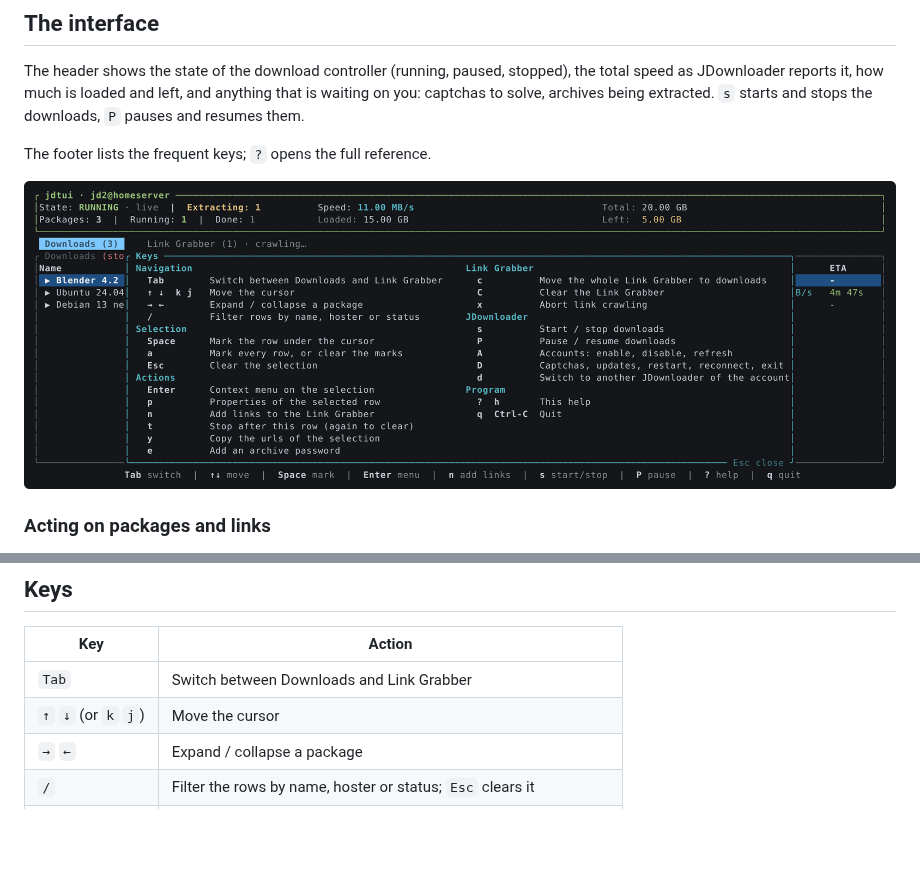
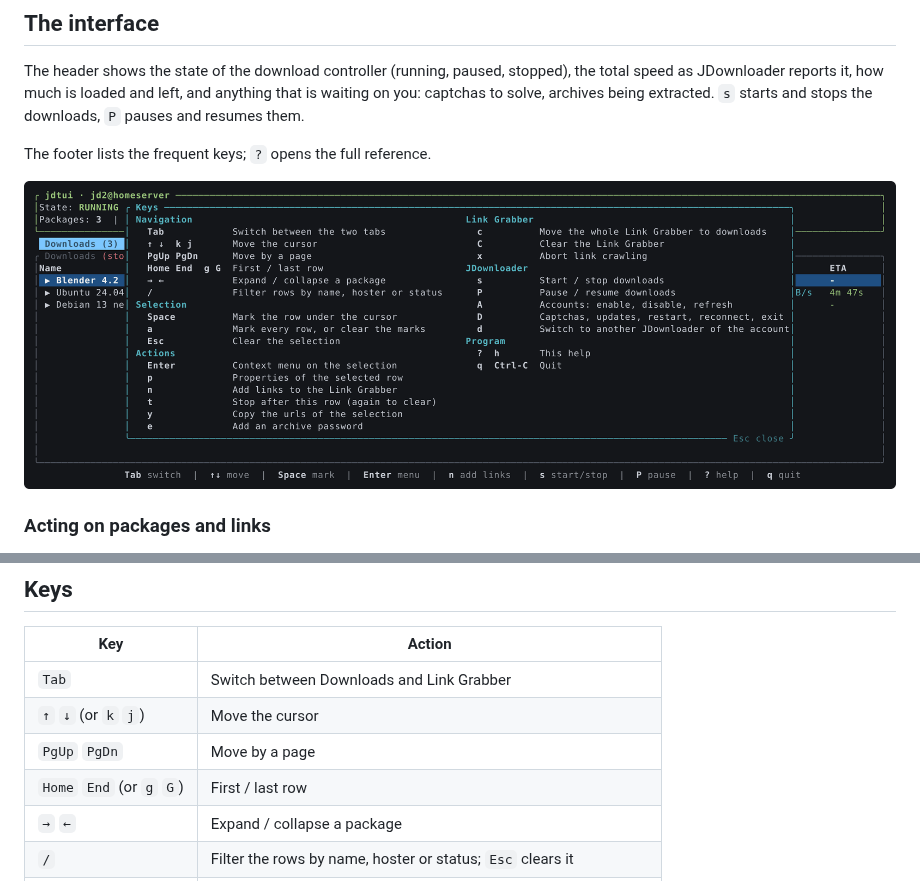
Before and after one commit to rylos/jdtui, a Markdown page: README.md, 2 parts joined by grey strips. GitHub-like rendering; pictures changed too: docs/help.png; blank space fills up the shorter version.

```diff
--- a/README.md
+++ b/README.md
@@ -125,6 +125,8 @@ standby) is there.
 | --- | --- |
 | `Tab` | Switch between Downloads and Link Grabber |
 | `↑` `↓` (or `k` `j`) | Move the cursor |
+| `PgUp` `PgDn` | Move by a page |
+| `Home` `End` (or `g` `G`) | First / last row |
 | `→` `←` | Expand / collapse a package |
 | `/` | Filter the rows by name, hoster or status; `Esc` clears it |
 | `Space` | Mark the row under the cursor |
```
Also changed, not shown: CHANGELOG.md (+2 -0 lines), 4 other files.
